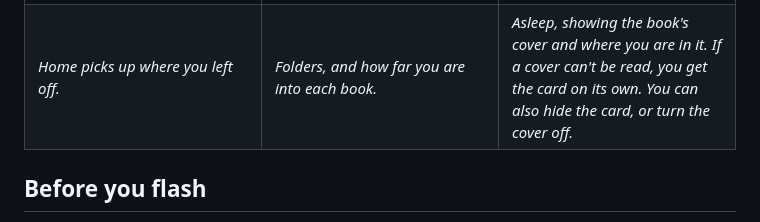
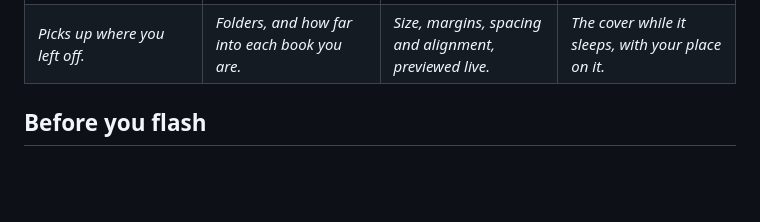
Before and after one commit to Rukkaitto/encre, a Markdown page: README.md, the part around one of its changes. Drawn GitHub-style; blank space fills up the shorter version.

```diff
--- a/README.md
+++ b/README.md
@@ -34,8 +35,9 @@ models; it works out which one it is at boot.
 </tr>
 <tr>
-<td><em>Home picks up where you left off.</em></td>
-<td><em>Folders, and how far you are into each book.</em></td>
-<td><em>Asleep, showing the book's cover and where you are in it. If a cover can't be read, you get the card on its own. You can also hide the card, or turn the cover off.</em></td>
+<td><em>Picks up where you left off.</em></td>
+<td><em>Folders, and how far into each book you are.</em></td>
+<td><em>Size, margins, spacing and alignment, previewed live.</em></td>
+<td><em>The cover while it sleeps, with your place on it.</em></td>
 </tr>
 </table>
 
```
Also changed, not shown: other parts of README.md (+4 -3 lines), docs/releasing.md (+5 -3 lines), docs/images/typography.png (added), 1 other file.
